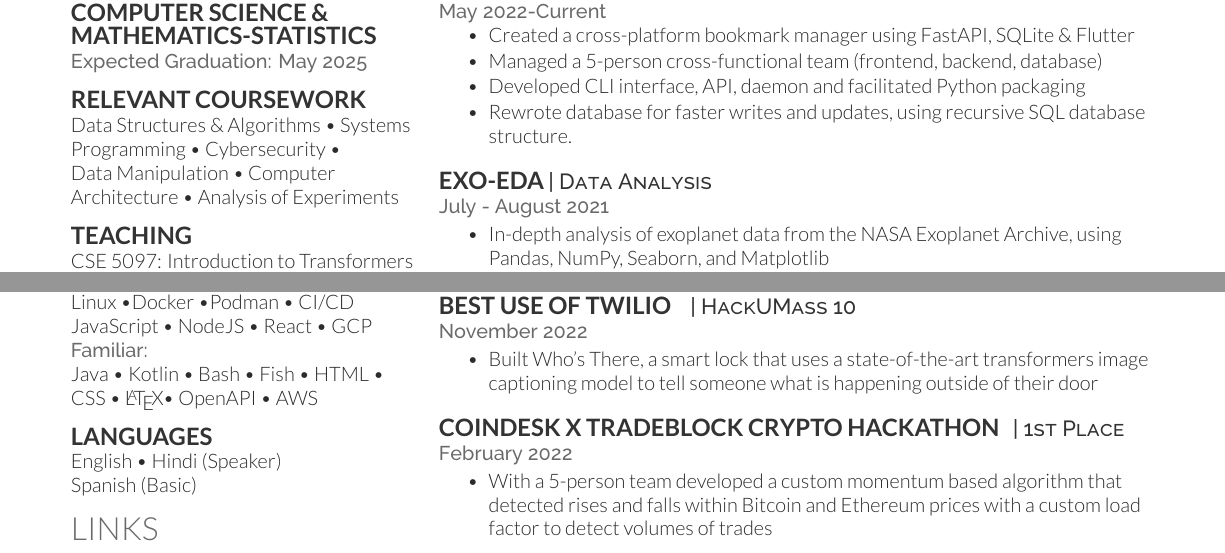
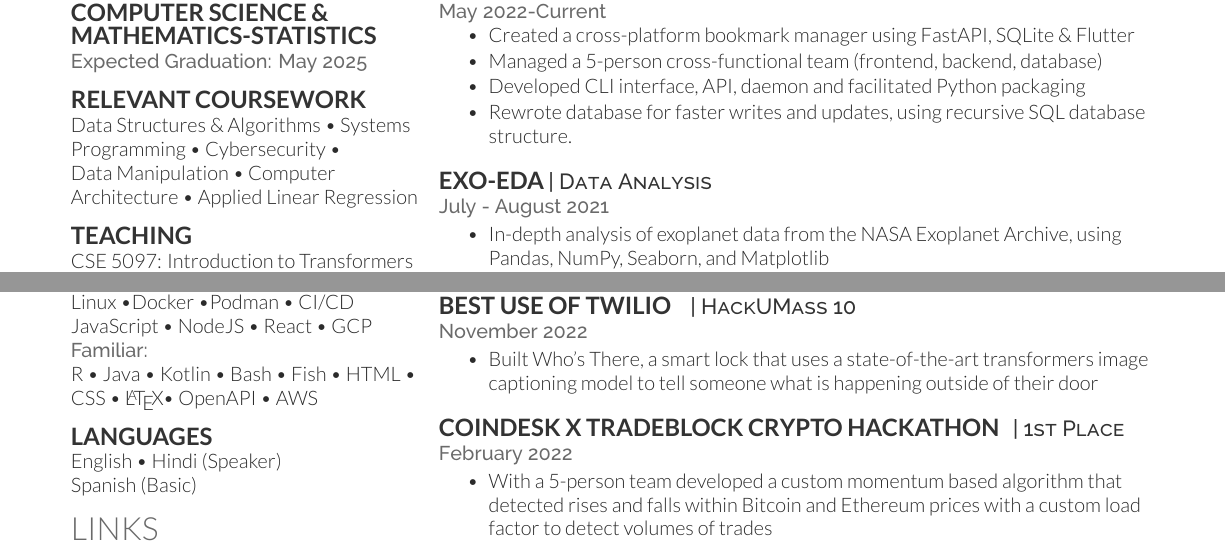
Before and after one commit to charitarthchugh/resume, a LaTeX CV (resume.tex): two parts of page 1 of 2, joined at a grey line, cut so that both start at the same text. Compiled offline with XeLaTeX.

Commit message:
Update Resume

```diff
--- a/resume.tex
+++ b/resume.tex
@@ -91,7 +91,7 @@
 
         \subsection{Relevant Coursework}\label{subsec:coursework}
         Data Structures \& Algorithms \textbullet{} Systems Programming \textbullet{} Cybersecurity \textbullet{}\\ Data Manipulation \textbullet{}
-        Computer Architecture \textbullet{} Analysis of Experiments
+        Computer Architecture \textbullet{} Applied Linear Regression
         \sectionsep{}
 
         \subsection{Teaching}\label{subsec:teaching}
@@ -148,7 +148,7 @@
         Linux \textbullet Docker \textbullet Podman \textbullet {} CI/CD \\
         JavaScript \textbullet{} NodeJS \textbullet{} React \textbullet{} GCP\\
         \location{Familiar:}
-        Java \textbullet{} Kotlin \textbullet{} Bash \textbullet{} Fish \textbullet{} HTML \textbullet{}\\
+        R \textbullet{} Java \textbullet{} Kotlin \textbullet{} Bash \textbullet{} Fish \textbullet{} HTML \textbullet{}\\
         CSS \textbullet{} \LaTeX \textbullet{} OpenAPI \textbullet{} AWS %\textbullet{} GCP
         \vspace{\topsep}
 
```
Also changed, not shown: resume.pdf.
